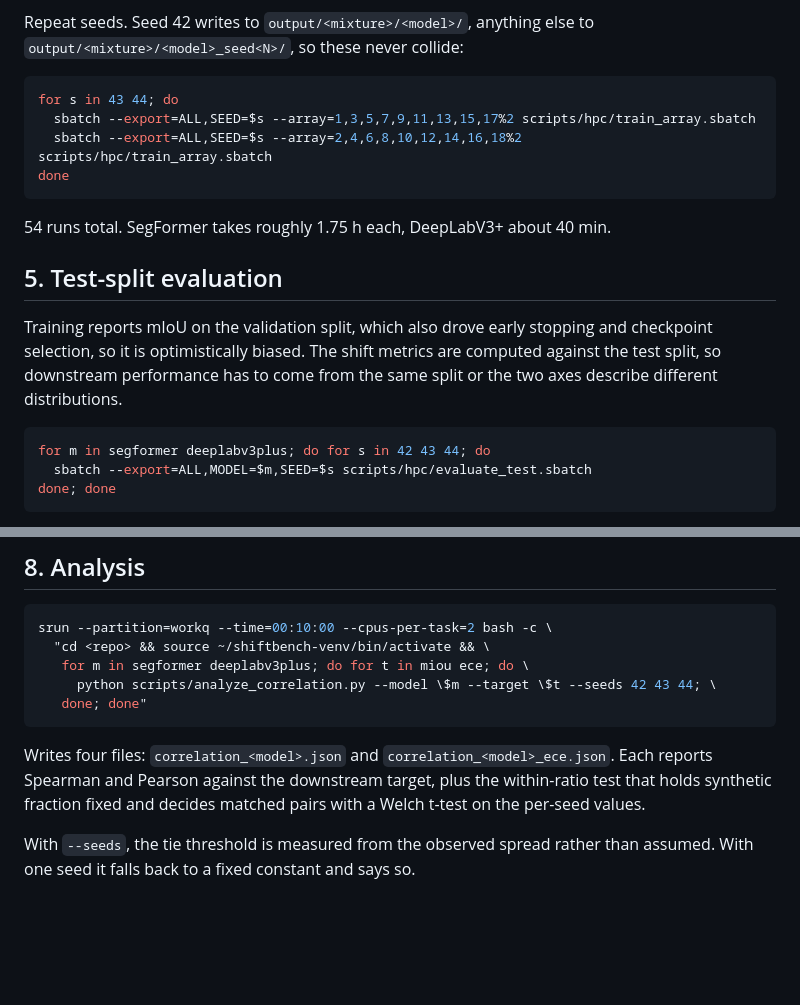
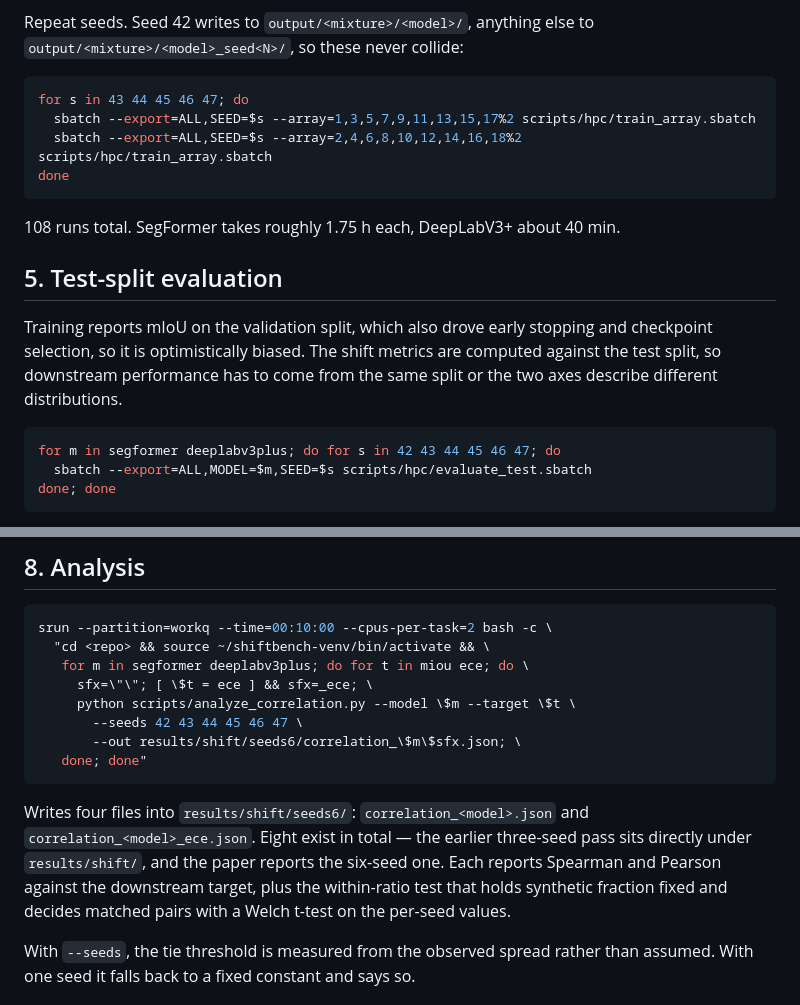
Before and after one commit to opometun/ShiftBench, a Markdown page: REPRODUCE.md, 2 parts joined by grey strips. Drawn GitHub-style; blank space fills up the shorter version.

Commit message:
docs: minor documentation changes

````diff
--- a/REPRODUCE.md
+++ b/REPRODUCE.md
@@ -70,13 +70,13 @@ Repeat seeds. Seed 42 writes to `output/<mixture>/<model>/`, anything else to
 `output/<mixture>/<model>_seed<N>/`, so these never collide:
 
 ```bash
-for s in 43 44; do
+for s in 43 44 45 46 47; do
   sbatch --export=ALL,SEED=$s --array=1,3,5,7,9,11,13,15,17%2 scripts/hpc/train_array.sbatch
   sbatch --export=ALL,SEED=$s --array=2,4,6,8,10,12,14,16,18%2 scripts/hpc/train_array.sbatch
 done
 ```
 
-54 runs total. SegFormer takes roughly 1.75 h each, DeepLabV3+ about 40 min.
+108 runs total. SegFormer takes roughly 1.75 h each, DeepLabV3+ about 40 min.
 
 ## 5. Test-split evaluation
 
@@ -86,7 +86,7 @@ computed against the test split, so downstream performance has to come from the
 same split or the two axes describe different distributions.
 
 ```bash
-for m in segformer deeplabv3plus; do for s in 42 43 44; do
+for m in segformer deeplabv3plus; do for s in 42 43 44 45 46 47; do
   sbatch --export=ALL,MODEL=$m,SEED=$s scripts/hpc/evaluate_test.sbatch
 done; done
 ```
@@ -149,14 +149,19 @@ inverted.
 srun --partition=workq --time=00:10:00 --cpus-per-task=2 bash -c \
   "cd <repo> && source ~/shiftbench-venv/bin/activate && \
    for m in segformer deeplabv3plus; do for t in miou ece; do \
-     python scripts/analyze_correlation.py --model \$m --target \$t --seeds 42 43 44; \
+     sfx=\"\"; [ \$t = ece ] && sfx=_ece; \
+     python scripts/analyze_correlation.py --model \$m --target \$t \
+       --seeds 42 43 44 45 46 47 \
+       --out results/shift/seeds6/correlation_\$m\$sfx.json; \
    done; done"
 ```
 
-Writes four files: `correlation_<model>.json` and
-`correlation_<model>_ece.json`. Each reports Spearman and Pearson against the
-downstream target, plus the within-ratio test that holds synthetic fraction
-fixed and decides matched pairs with a Welch t-test on the per-seed values.
+Writes four files into `results/shift/seeds6/`: `correlation_<model>.json`
+and `correlation_<model>_ece.json`. Eight exist in total — the earlier
+three-seed pass sits directly under `results/shift/`, and the paper reports
+the six-seed one. Each reports Spearman and Pearson against the downstream
+target, plus the within-ratio test that holds synthetic fraction fixed and
+decides matched pairs with a Welch t-test on the per-seed values.
 
 With `--seeds`, the tie threshold is measured from the observed spread rather
 than assumed. With one seed it falls back to a fixed constant and says so.
````
Also changed, not shown: FILESHARE.md (+3 -3 lines).
